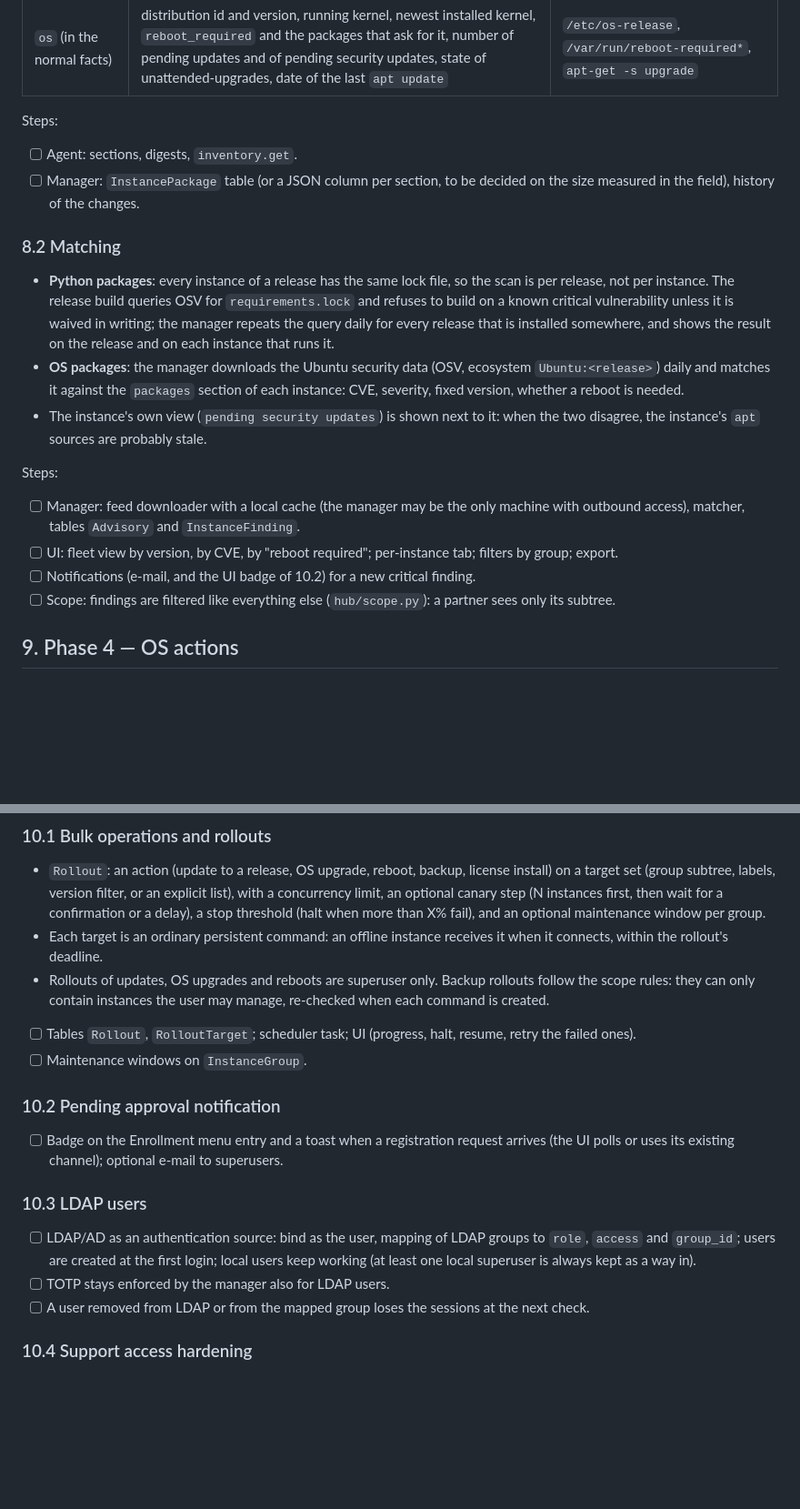
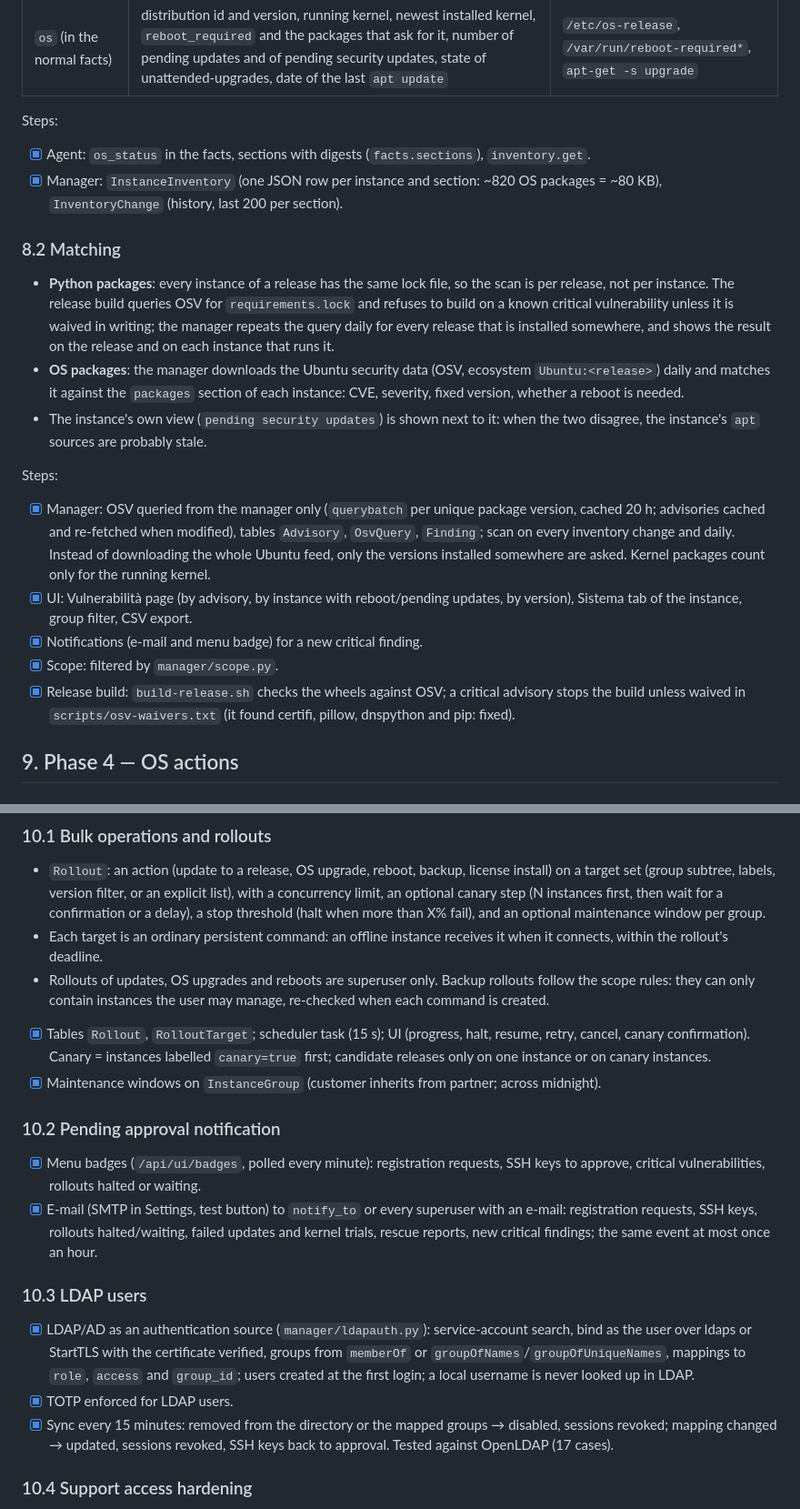
Before and after one commit to EdoardoFiore/madmin-hub, a Markdown page: docs/ROADMAP.md, 2 parts joined by grey strips. Shown at 91% size. Drawn GitHub-style; blank space fills up the shorter version.

Commit message:
docs: OPERATIONS.md; roadmap phases 3-5 done and tested
Co-Authored-By: Claude Opus 5.5 <noreply@anthropic.com>
Claude-Session: https://claude.ai/code/session_01Ghg5LoqURaXQHm9kDucbZ2

```diff
--- a/docs/ROADMAP.md
+++ b/docs/ROADMAP.md
@@ -393,8 +393,8 @@ Heavy facts are sent by digest: `facts.sections = {"packages": "<sha256>", "pyth
 
 Steps:
 
-- [ ] Agent: sections, digests, `inventory.get`.
-- [ ] Manager: `InstancePackage` table (or a JSON column per section, to be decided on the size measured in the field), history of the changes.
+- [x] Agent: `os_status` in the facts, sections with digests (`facts.sections`), `inventory.get`.
+- [x] Manager: `InstanceInventory` (one JSON row per instance and section: ~820 OS packages = ~80 KB), `InventoryChange` (history, last 200 per section).
 
 ### 8.2 Matching
 
@@ -404,10 +404,11 @@ Steps:
 
 Steps:
 
-- [ ] Manager: feed downloader with a local cache (the manager may be the only machine with outbound access), matcher, tables `Advisory` and `InstanceFinding`.
-- [ ] UI: fleet view by version, by CVE, by "reboot required"; per-instance tab; filters by group; export.
-- [ ] Notifications (e-mail, and the UI badge of 10.2) for a new critical finding.
-- [ ] Scope: findings are filtered like everything else (`hub/scope.py`): a partner sees only its subtree.
+- [x] Manager: OSV queried from the manager only (`querybatch` per unique package version, cached 20 h; advisories cached and re-fetched when modified), tables `Advisory`, `OsvQuery`, `Finding`; scan on every inventory change and daily. Instead of downloading the whole Ubuntu feed, only the versions installed somewhere are asked. Kernel packages count only for the running kernel.
+- [x] UI: Vulnerabilità page (by advisory, by instance with reboot/pending updates, by version), Sistema tab of the instance, group filter, CSV export.
+- [x] Notifications (e-mail and menu badge) for a new critical finding.
+- [x] Scope: filtered by `manager/scope.py`.
+- [x] Release build: `build-release.sh` checks the wheels against OSV; a critical advisory stops the build unless waived in `scripts/osv-waivers.txt` (it found certifi, pillow, dnspython and pip: fixed).
 
 ## 9. Phase 4 — OS actions
 
@@ -481,18 +482,19 @@ None of these touches the agent. They can be done at any time, also in parallel
 - Each target is an ordinary persistent command: an offline instance receives it when it connects, within the rollout's deadline.
 - Rollouts of updates, OS upgrades and reboots are superuser only. Backup rollouts follow the scope rules: they can only contain instances the user may manage, re-checked when each command is created.
 
-- [ ] Tables `Rollout`, `RolloutTarget`; scheduler task; UI (progress, halt, resume, retry the failed ones).
-- [ ] Maintenance windows on `InstanceGroup`.
+- [x] Tables `Rollout`, `RolloutTarget`; scheduler task (15 s); UI (progress, halt, resume, retry, cancel, canary confirmation). Canary = instances labelled `canary=true` first; candidate releases only on one instance or on canary instances.
+- [x] Maintenance windows on `InstanceGroup` (customer inherits from partner; across midnight).
 
 ### 10.2 Pending approval notification
 
-- [ ] Badge on the Enrollment menu entry and a toast when a registration request arrives (the UI polls or uses its existing channel); optional e-mail to superusers.
+- [x] Menu badges (`/api/ui/badges`, polled every minute): registration requests, SSH keys to approve, critical vulnerabilities, rollouts halted or waiting.
+- [x] E-mail (SMTP in Settings, test button) to `notify_to` or every superuser with an e-mail: registration requests, SSH keys, rollouts halted/waiting, failed updates and kernel trials, rescue reports, new critical findings; the same event at most once an hour.
 
 ### 10.3 LDAP users
 
-- [ ] LDAP/AD as an authentication source: bind as the user, mapping of LDAP groups to `role`, `access` and `group_id`; users are created at the first login; local users keep working (at least one local superuser is always kept as a way in).
-- [ ] TOTP stays enforced by the manager also for LDAP users.
-- [ ] A user removed from LDAP or from the mapped group loses the sessions at the next check.
+- [x] LDAP/AD as an authentication source (`manager/ldapauth.py`): service-account search, bind as the user over ldaps or StartTLS with the certificate verified, groups from `memberOf` or `groupOfNames`/`groupOfUniqueNames`, mappings to `role`, `access` and `group_id`; users created at the first login; a local username is never looked up in LDAP.
+- [x] TOTP enforced for LDAP users.
+- [x] Sync every 15 minutes: removed from the directory or the mapped groups → disabled, sessions revoked; mapping changed → updated, sessions revoked, SSH keys back to approval. Tested against OpenLDAP (17 cases).
 
 ### 10.4 Support access hardening
 
```
Also changed, not shown: other parts of docs/ROADMAP.md (+3 -3 lines), docs/OPERATIONS.md (added, +96 -0 lines).
